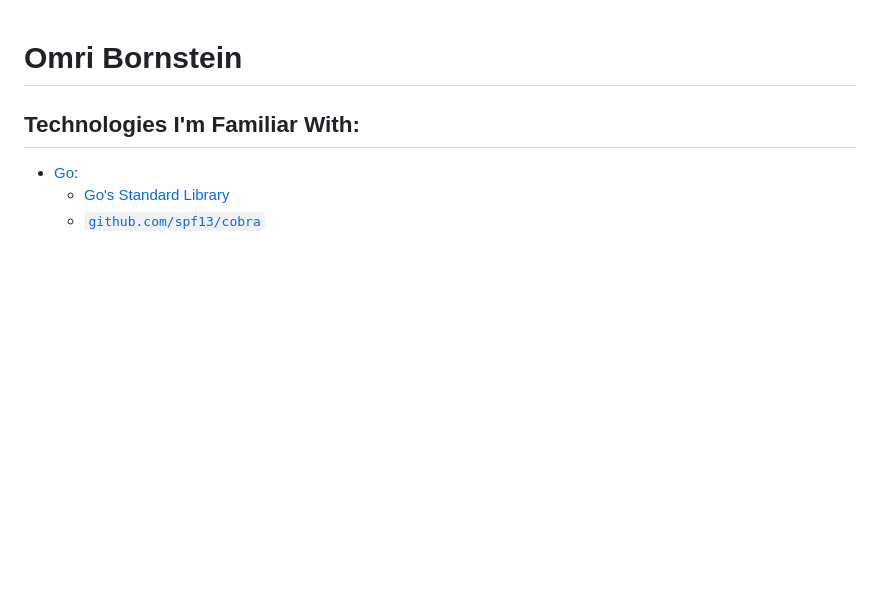
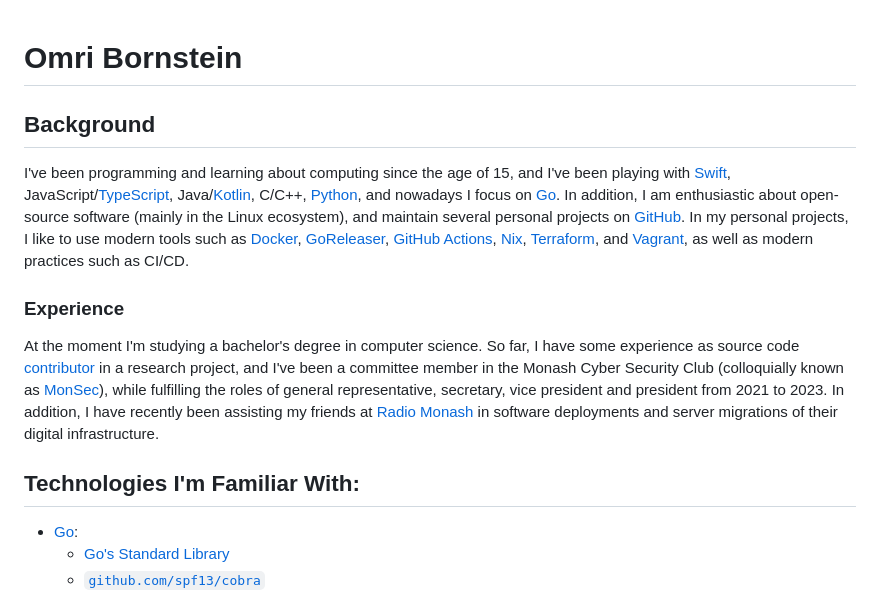
Before and after one commit to AppleGamer22/AppleGamer22, a Markdown page: README.md, the part around the change. Drawn GitHub-style; blank space fills up the shorter version.

```diff
--- a/README.md
+++ b/README.md
@@ -1,4 +1,10 @@
 # Omri Bornstein
+## Background
+I've been programming and learning about computing since the age of 15, and I've been playing with [Swift](https://www.swift.org), JavaScript/[TypeScript](https://typescriptlang.org), Java/[Kotlin](https://kotlinlang.org), C/C++, [Python](https://python.org), and nowadays I focus on [Go](https://go.dev). In addition, I am enthusiastic about open-source software (mainly in the Linux ecosystem), and maintain several personal projects on [GitHub](https://github.com/AppleGamer22). In my personal projects, I like to use modern tools such as [Docker](https://www.docker.com), [GoReleaser](https://goreleaser.com), [GitHub Actions](https://github.com/features/actions), [Nix](https://nixos.org), [Terraform](https://www.terraform.io), and [Vagrant](https://www.vagrantup.com), as well as modern practices such as CI/CD.
+
+### Experience
+At the moment I'm studying a bachelor's degree in computer science. So far, I have some experience as source code [contributor](https://github.com/AppleGamer22/FIT2082) in a research project, and I've been a committee member in the Monash Cyber Security Club (colloquially known as [MonSec](https://monsec.io/team/)), while fulfilling the roles of general representative, secretary, vice president and president from 2021 to 2023. In addition, I have recently been assisting my friends at [Radio Monash](https://www.radiomonash.online) in software deployments and server migrations of their digital infrastructure.
+
 ## Technologies I'm Familiar With:
 * [Go](http://go.dev):
 	* [Go's Standard Library](https://pkg.go.dev/std)
```
